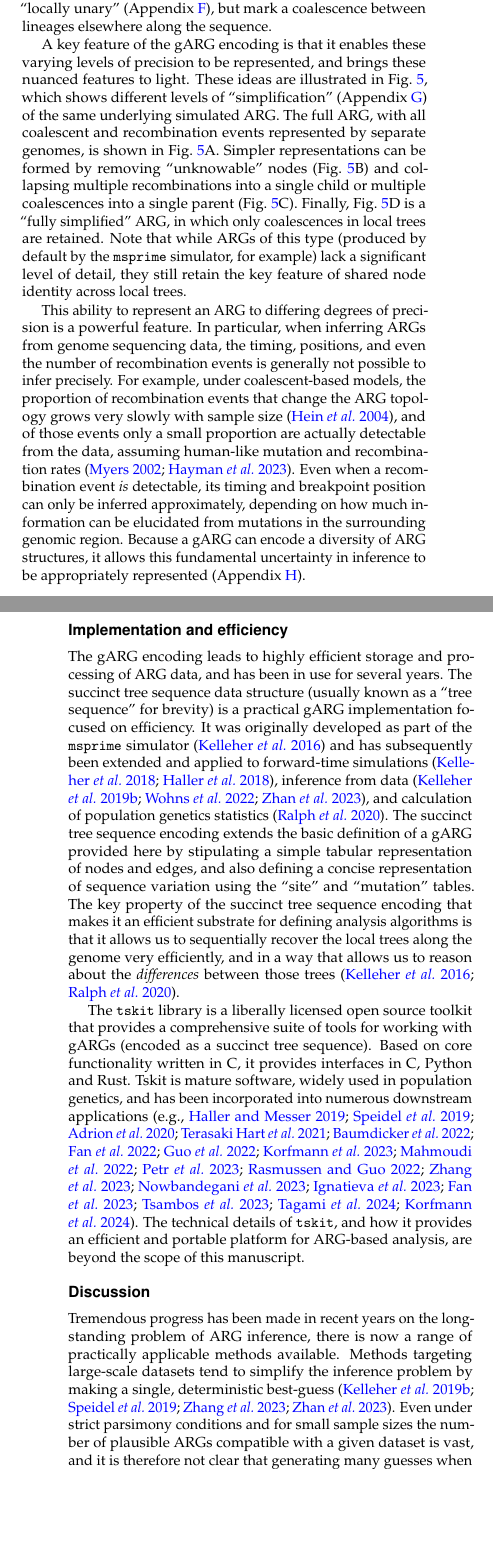
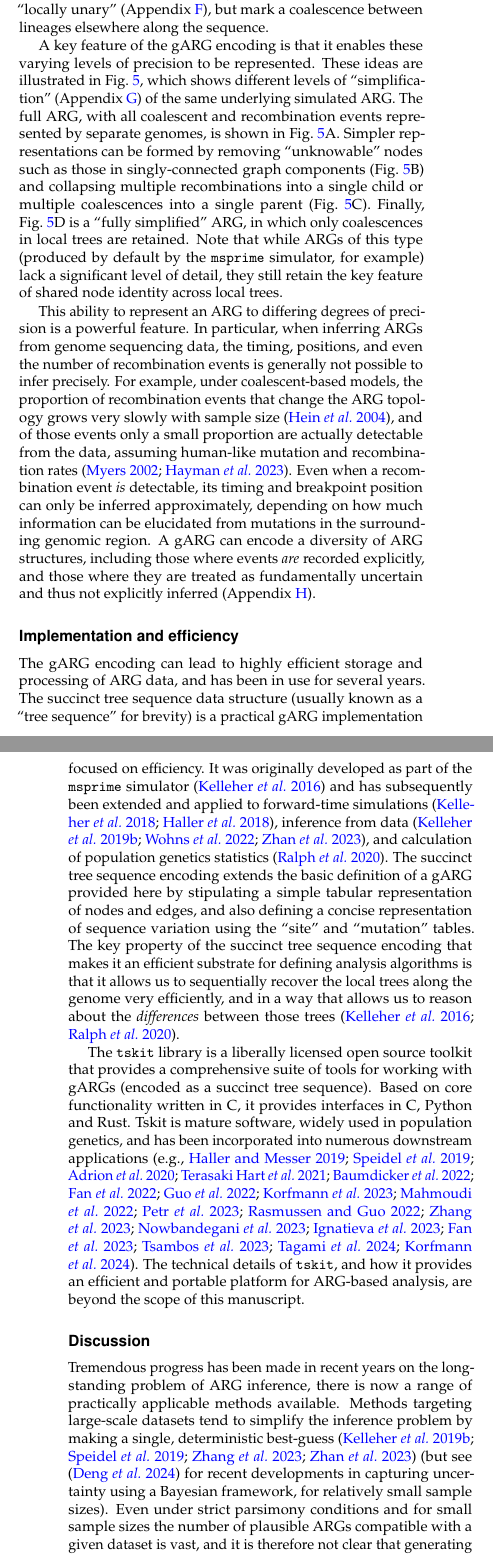
Before and after one commit to tskit-dev/what-is-an-arg-paper, a LaTeX document (paper.tex): two parts of the columns of pages 4 and 7 of 21, joined at a grey line, cut so that both start at the same text, the shorter picture padded with empty space. Compiled offline with pdfLaTeX.

Commit message:
Ana's changes

```diff
--- a/paper.tex
+++ b/paper.tex
@@ -68,7 +68,7 @@ inheritance is referred to as an ancestral recombination graph (ARG).
 % This rapid progress has led to a diversity of ARG definitions and representations.
 Classical formalisms have focused on mapping
 coalescence and recombination events to the nodes in an ARG.
-This approach is out of step with modern developments,
+This approach is out of step with many modern developments, however,
 which do not represent genetic inheritance in terms of these events
 or explicitly infer them.
 We present a simple formalism that defines an ARG in terms
@@ -752,13 +754,13 @@ see the text for more details.
 \end{figure*}
 
 A key feature of the gARG encoding is that it enables these varying levels
-of precision to be represented, and brings these nuanced features to light.
+of precision to be represented.
 These ideas are illustrated in Fig.~\ref{fig-simplification}, which shows
 different levels of ``simplification'' (Appendix~\ref{sec-ARG-simplification})
 of the same underlying simulated ARG. The full ARG, with all coalescent and
 recombination events represented by separate genomes, is shown in
 Fig.~\ref{fig-simplification}A. Simpler representations can be formed by
-removing ``unknowable'' nodes (Fig.~\ref{fig-simplification}B) and collapsing
+removing ``unknowable'' nodes such as those in singly-connected graph components (Fig.~\ref{fig-simplification}B) and collapsing
 multiple recombinations into a single child or multiple coalescences into a
 single parent (Fig.~\ref{fig-simplification}C).
 Finally, Fig.~\ref{fig-simplification}D is a ``fully simplified''
@@ -778,10 +780,14 @@ human-like mutation and recombination
 rates \citep{myers2002detection,hayman2023recoverability}.
 Even when a recombination event \emph{is} detectable, its timing and breakpoint
 position can only be inferred approximately, depending on how much information
-can be elucidated from mutations in the surrounding genomic region. Because a gARG
-can encode a diversity of ARG structures, it
-allows this fundamental uncertainty in inference to be appropriately represented
-(Appendix~\ref{sec-precision}).
+can be elucidated from mutations in the surrounding genomic region.
+A gARG can encode a diversity of ARG structures, including
+those where events \emph{are} recorded explicitly, and those where
+they are treated as fundamentally uncertain and thus not explicitly inferred (Appendix~\ref{sec-precision}).
+% Because a gARG
+% can encode a diversity of ARG structures, it
+% allows this fundamental uncertainty in inference to be appropriately represented
+% (Appendix~\ref{sec-precision})
 
 % For general
 % ARGs, for instance those representing pedigrees, or genealogies of organisms with
@@ -792,7 +798,7 @@ allows this fundamental uncertainty in inference to be appropriately represented
 
 \section{Implementation and efficiency}
 \label{sec-efficiency}
-The gARG encoding leads to highly efficient storage and processing of ARG data,
+The gARG encoding can lead to highly efficient storage and processing of ARG data,
 and has been in use for several years.
 The succinct tree sequence data structure
 (usually known as a ``tree sequence'' for brevity)
@@ -931,7 +937,10 @@ applicable methods available.
 Methods targeting large-scale datasets tend to simplify
 the inference problem by
 making a single, deterministic
-best-guess~\citep{kelleher2019inferring,speidel2019method,zhang2023biobank,zhan2023towards}.
+best-guess~\citep{kelleher2019inferring,speidel2019method,zhang2023biobank,zhan2023towards}
+(but see \citep{deng2024robust} for recent
+developments in capturing uncertainty using a Bayesian framework, for relatively small
+sample sizes).
 Even under strict parsimony conditions and for small sample sizes the
 % Citation? This is something people have figured out, right?
 number of plausible ARGs compatible with a given dataset is vast,
```
Also changed, not shown: paper.tex (20 more changed lines).
